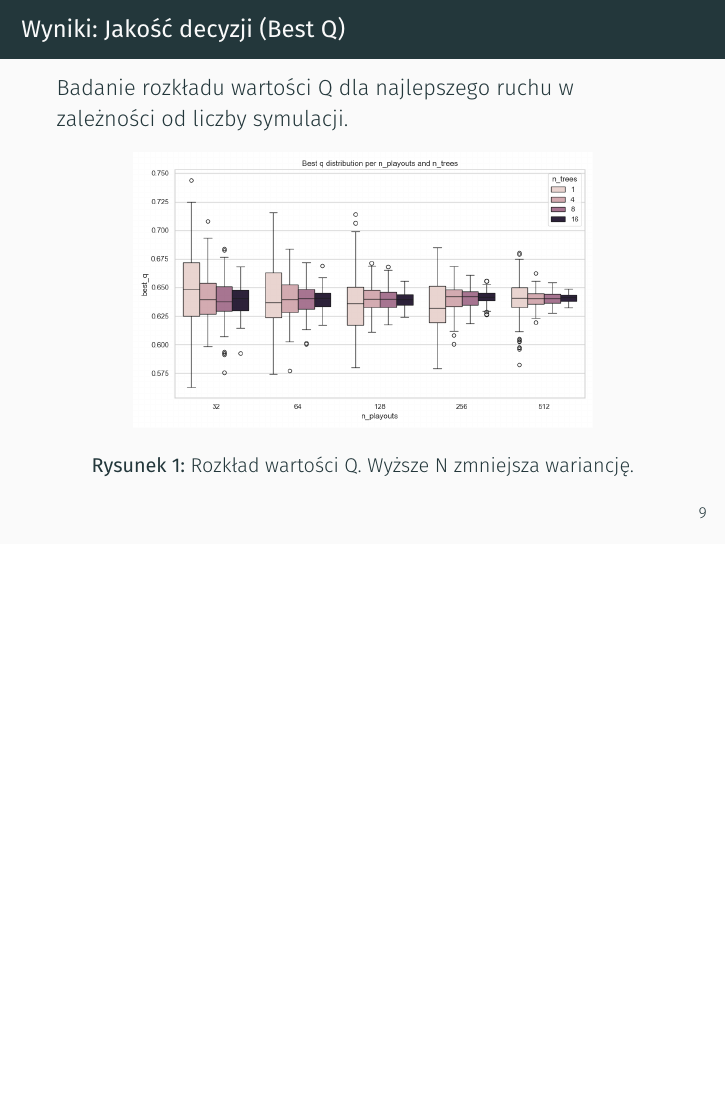
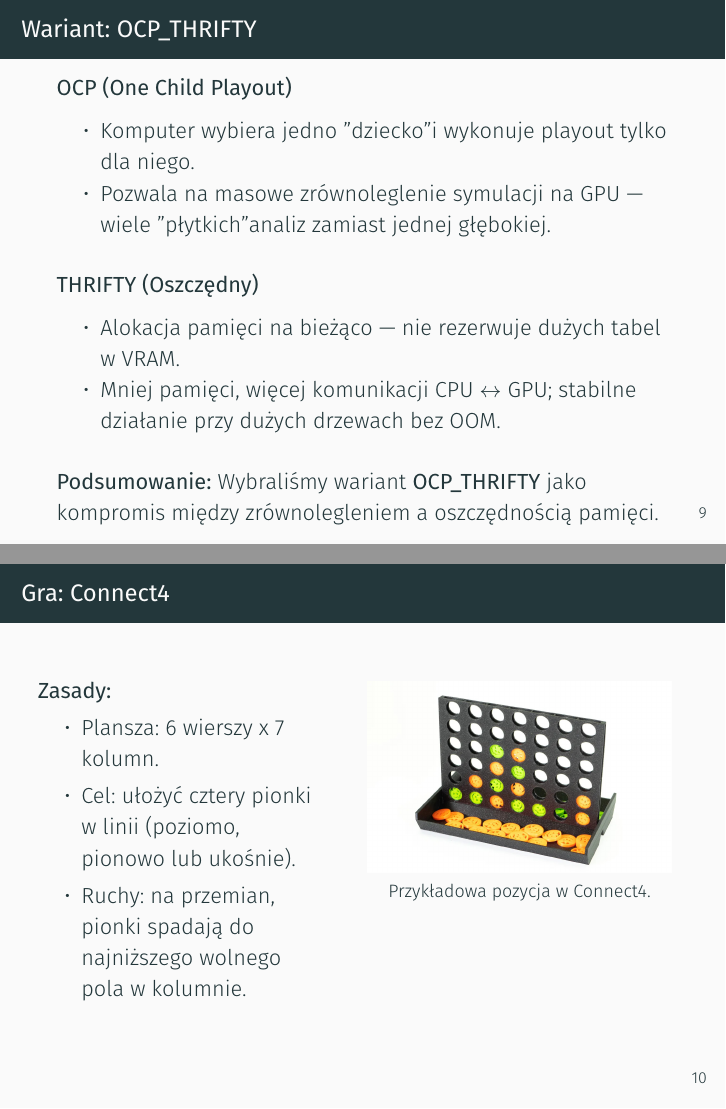
Before and after one commit to f4rys/MCTS-NC-OCP-THRIFTY, LaTeX slides (presentation/presentation.tex): page 13 of 22 before the commit and pages 13 and 14 of 24 after it, the two joined at a grey line, the shorter picture padded with empty space. Compiled offline with XeLaTeX; a missing font is replaced by an installed copy or a similar font.

Commit message:
Update presentation with new slides

```diff
--- a/presentation/presentation.tex
+++ b/presentation/presentation.tex
@@ -124,6 +124,41 @@
         \item $N$ (liczba playoutów/symulacji) w zakresie od $32$ do $2048$.
         \item Wpływ na jakość decyzji (wartość Q) oraz wydajność (playouts/sec).
     \end{itemize}
+\end{frame}
+
+\begin{frame}{Wariant: OCP\_THRIFTY}
+    \textbf{OCP (One Child Playout)}
+    \begin{itemize}
+        \item Komputer wybiera jedno "dziecko" i wykonuje playout tylko dla niego.
+        \item Pozwala na masowe zrównoleglenie symulacji na GPU — wiele "płytkich" analiz zamiast jednej głębokiej.
+    \end{itemize}
+    \vspace{0.3cm}
+    \textbf{THRIFTY (Oszczędny)}
+    \begin{itemize}
+        \item Alokacja pamięci na bieżąco — nie rezerwuje dużych tabel w VRAM.
+        \item Mniej pamięci, więcej komunikacji CPU $\leftrightarrow$ GPU; stabilne działanie przy dużych drzewach bez OOM.
+    \end{itemize}
+    \vspace{0.3cm}
+    \textbf{Podsumowanie:} Wybraliśmy wariant \textbf{OCP\_THRIFTY} jako kompromis między zrównolegleniem a oszczędnością pamięci.
+\end{frame}
+
+\begin{frame}{Gra: Connect4}
+    \begin{columns}[T]
+        \begin{column}{0.45\textwidth}
+            \textbf{Zasady:}
+            \begin{itemize}
+                \item Plansza: 6 wierszy x 7 kolumn.
+                \item Cel: ułożyć cztery pionki w linii (poziomo, pionowo lub ukośnie).
+                \item Ruchy: na przemian, pionki spadają do najniższego wolnego pola w kolumnie.
+            \end{itemize}
+        \end{column}
+        \begin{column}{0.55\textwidth}
+            \centering
+            \includegraphics[width=0.9\textwidth]{connect4.jpg}
+            \vspace{0.2cm}
+            \footnotesize{Przykładowa pozycja w Connect4.}
+        \end{column}
+    \end{columns}
 \end{frame}
 
 \begin{frame}{Wyniki: Jakość decyzji (Best Q)}
```
Also changed, not shown: presentation/connect4.jpg (added), presentation/presentation.pdf, presentation/presentation.tex (6 more changed lines).
